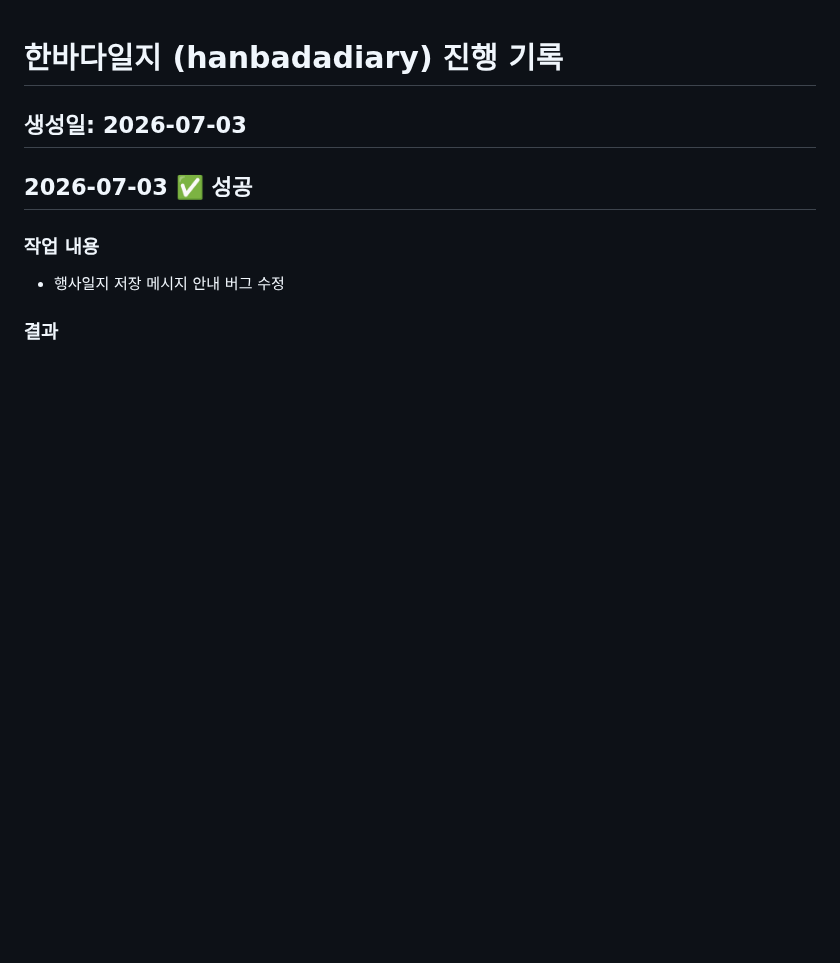
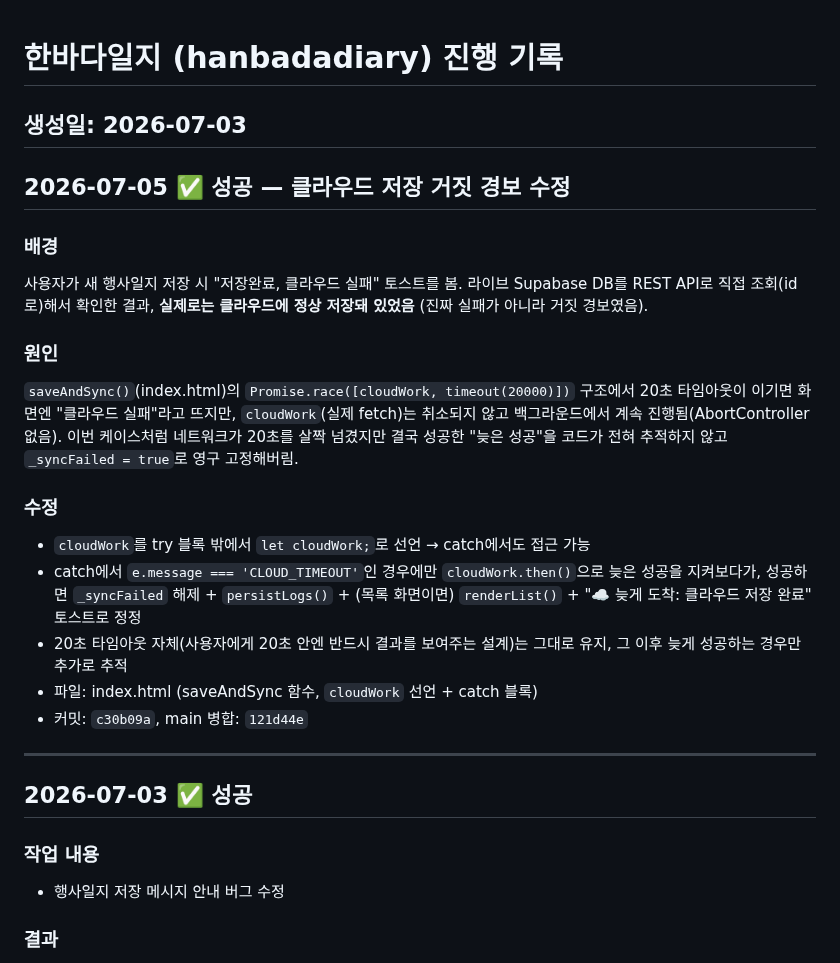
Before and after one commit to yamugyclaude/hanbadadiary, a Markdown page: PROJECT_LOG.md, the part around the change. GitHub-like rendering; blank space fills up the shorter version.

Commit message:
docs: 클라우드 저장 거짓 경보 수정 내역 기록

```diff
--- a/PROJECT_LOG.md
+++ b/PROJECT_LOG.md
@@ -1,5 +1,30 @@
 # 한바다일지 (hanbadadiary) 진행 기록
 생성일: 2026-07-03
+---
+
+## 2026-07-05 ✅ 성공 — 클라우드 저장 거짓 경보 수정
+### 배경
+사용자가 새 행사일지 저장 시 "저장완료, 클라우드 실패" 토스트를 봄. 라이브 Supabase DB를
+REST API로 직접 조회(id로)해서 확인한 결과, **실제로는 클라우드에 정상 저장돼 있었음** (진짜
+실패가 아니라 거짓 경보였음).
+
+### 원인
+`saveAndSync()`(index.html)의 `Promise.race([cloudWork, timeout(20000)])` 구조에서
+20초 타임아웃이 이기면 화면엔 "클라우드 실패"라고 뜨지만, `cloudWork`(실제 fetch)는
+취소되지 않고 백그라운드에서 계속 진행됨(AbortController 없음). 이번 케이스처럼 네트워크가
+20초를 살짝 넘겼지만 결국 성공한 "늦은 성공"을 코드가 전혀 추적하지 않고 `_syncFailed = true`로
+영구 고정해버림.
+
+### 수정
+- `cloudWork`를 try 블록 밖에서 `let cloudWork;`로 선언 → catch에서도 접근 가능
+- catch에서 `e.message === 'CLOUD_TIMEOUT'`인 경우에만 `cloudWork.then()`으로 늦은 성공을
+  지켜보다가, 성공하면 `_syncFailed` 해제 + `persistLogs()` + (목록 화면이면) `renderList()` +
+  "☁️ 늦게 도착: 클라우드 저장 완료" 토스트로 정정
+- 20초 타임아웃 자체(사용자에게 20초 안엔 반드시 결과를 보여주는 설계)는 그대로 유지, 그 이후
+  늦게 성공하는 경우만 추가로 추적
+- 파일: index.html (saveAndSync 함수, `cloudWork` 선언 + catch 블록)
+- 커밋: `c30b09a`, main 병합: `121d44e`
+
 ---
 
 ## 2026-07-03 ✅ 성공
```
Also changed, not shown: CHANGELOG.md (+4 -3 lines).
